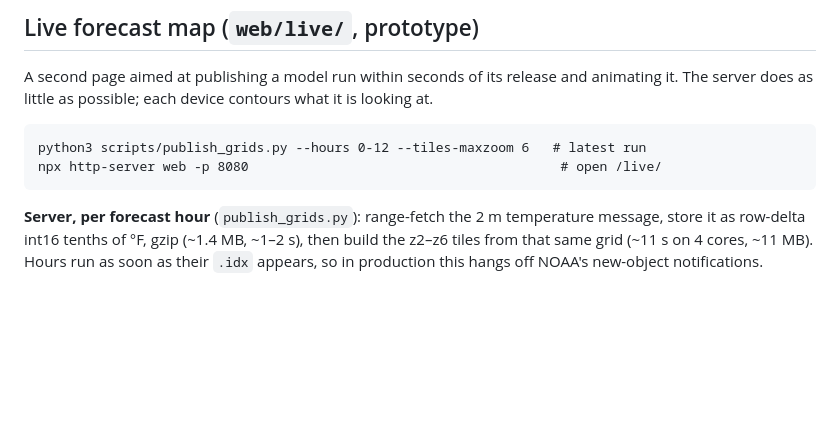
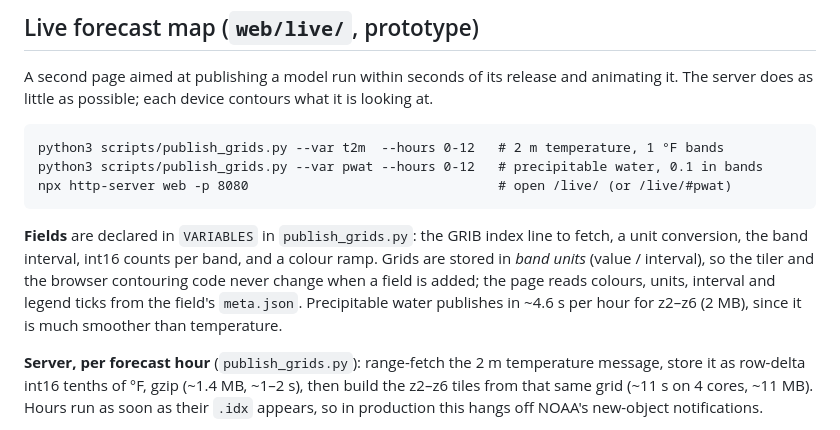
Before and after one commit to mmase/weatherbell, a Markdown page: hrrr-contours/README.md, the part around the change. GitHub-like rendering; blank space fills up the shorter version.

Commit message:
Document fields in the live map README
Co-Authored-By: Claude Opus 5.5 <noreply@anthropic.com>
Claude-Session: https://claude.ai/code/session_018scTRVoZPBG1HkZyPd8Kyo

````diff
--- a/hrrr-contours/README.md
+++ b/hrrr-contours/README.md
@@ -88,9 +88,17 @@ animating it. The server does as little as possible; each device contours what
 it is looking at.
 
 ```
-python3 scripts/publish_grids.py --hours 0-12 --tiles-maxzoom 6   # latest run
-npx http-server web -p 8080                                        # open /live/
+python3 scripts/publish_grids.py --var t2m  --hours 0-12   # 2 m temperature, 1 °F bands
+python3 scripts/publish_grids.py --var pwat --hours 0-12   # precipitable water, 0.1 in bands
+npx http-server web -p 8080                                # open /live/ (or /live/#pwat)
 ```
+
+**Fields** are declared in `VARIABLES` in `publish_grids.py`: the GRIB index line to
+fetch, a unit conversion, the band interval, int16 counts per band, and a colour ramp.
+Grids are stored in *band units* (value / interval), so the tiler and the browser
+contouring code never change when a field is added; the page reads colours, units,
+interval and legend ticks from the field's `meta.json`. Precipitable water publishes in
+~4.6 s per hour for z2–z6 (2 MB), since it is much smoother than temperature.
 
 **Server, per forecast hour** (`publish_grids.py`): range-fetch the 2 m temperature
 message, store it as row-delta int16 tenths of °F, gzip (~1.4 MB, ~1–2 s), then build
````
